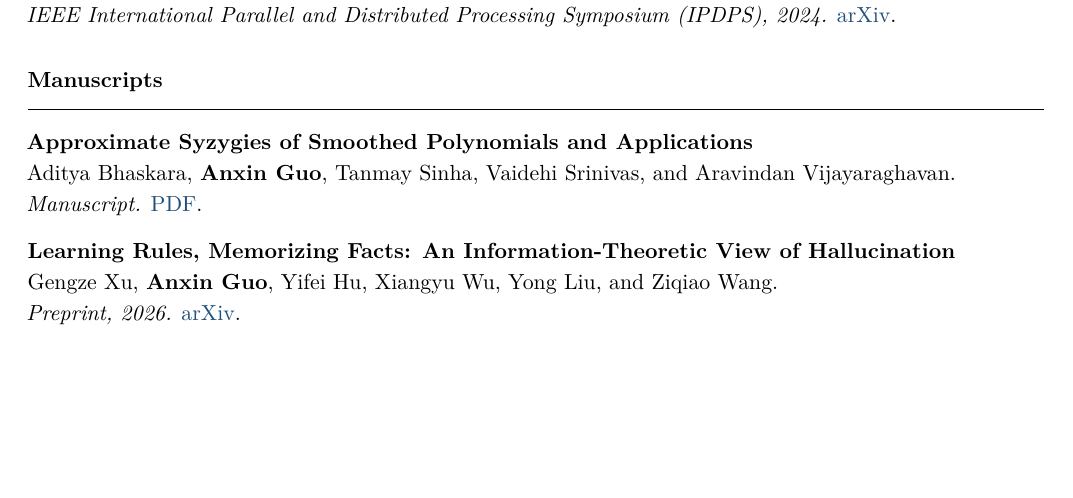
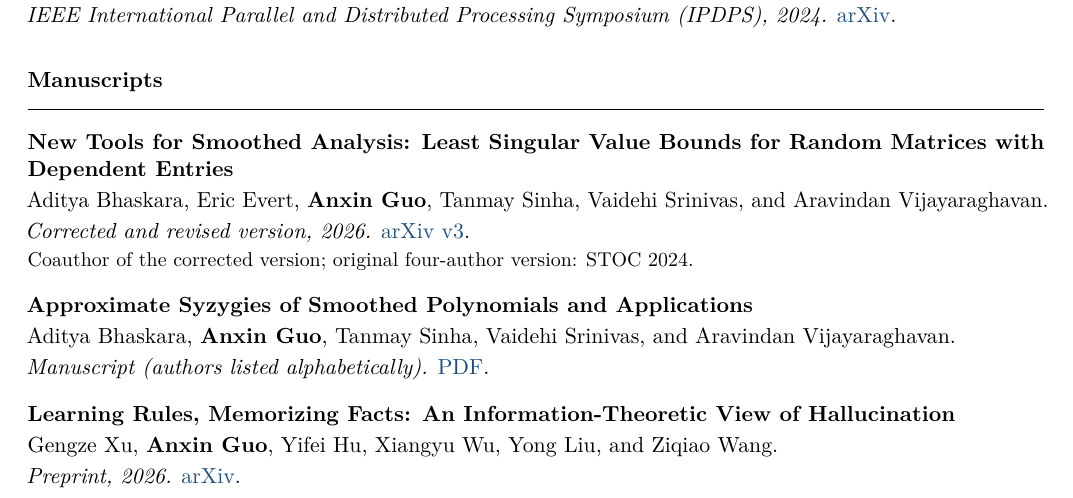
Before and after one commit to bobeatslollipop/bobeatslollipop.github.io, a LaTeX CV (cv/full_cv.tex): part of page 1 of 2 before the commit and part of page 1 of 3 after it, cut so that both start at the same text, the shorter picture padded with empty space. Compiled offline with pdfLaTeX.

Commit message:
Add corrected smoothed analysis paper to homepage and CV

```diff
--- a/cv/full_cv.tex
+++ b/cv/full_cv.tex
@@ -115,9 +115,17 @@ Theoretical computer science and the foundations of machine learning, with inter
 \subsection*{Manuscripts}
 
 \paperentry
+{New Tools for Smoothed Analysis: Least Singular Value Bounds for Random Matrices with Dependent Entries}
+{Aditya Bhaskara, Eric Evert, \textbf{Anxin Guo}, Tanmay Sinha, Vaidehi Srinivas, and Aravindan Vijayaraghavan.}
+{Corrected and revised version, 2026.}
+{ \href{https://arxiv.org/abs/2405.01517v3}{arXiv v3}.}
+{\small Coauthor of the corrected version; original four-author version: STOC 2024.\par}
+\papersep
+
+\paperentry
 {Approximate Syzygies of Smoothed Polynomials and Applications}
 {Aditya Bhaskara, \textbf{Anxin Guo}, Tanmay Sinha, Vaidehi Srinivas, and Aravindan Vijayaraghavan.}
-{Manuscript.}
+{Manuscript (authors listed alphabetically).}
 { \href{https://anxin-bob-guo.org/assets/papers/approximate-syzygies.pdf}{PDF}.}
 \papersep
 
```
Also changed, not shown: README.md, cv/full_cv.pdf.
